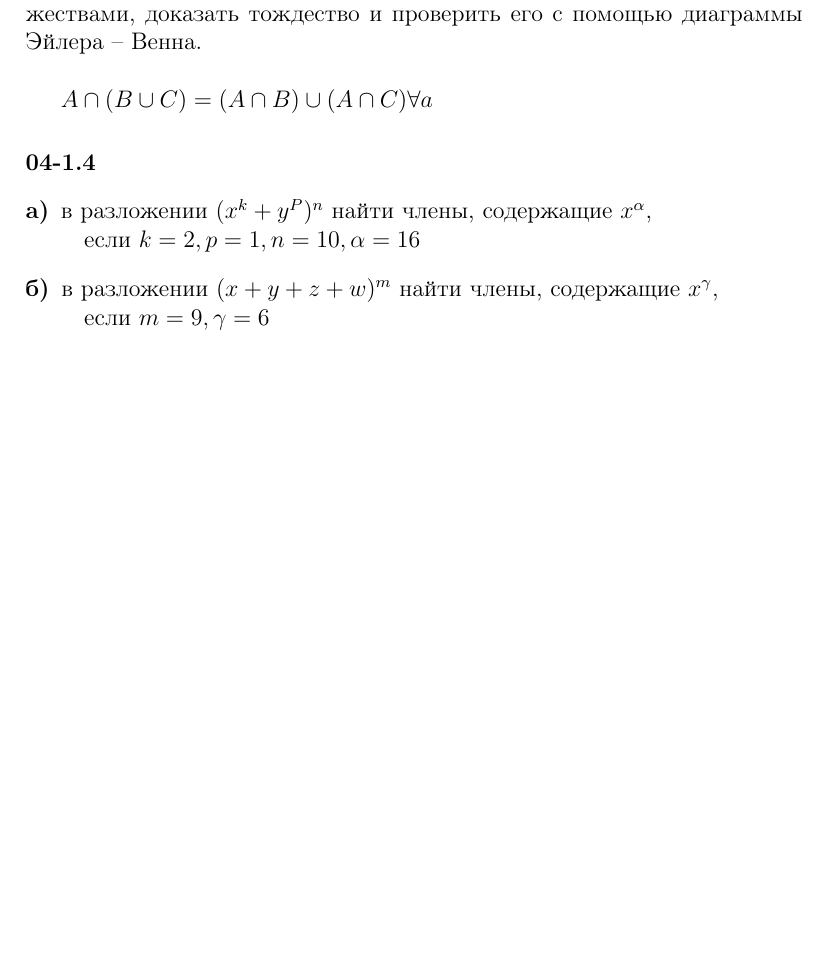
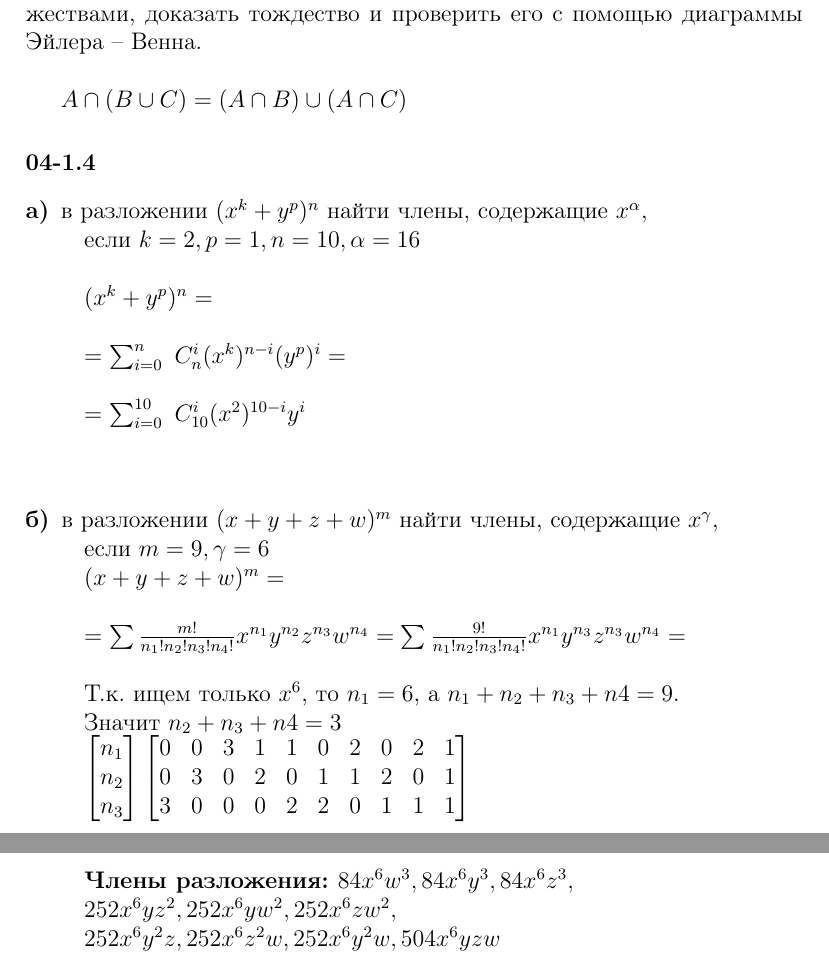
Before and after one commit to RGafiyatullin/my-uni, a LaTeX document (term.01/Calculus/RG-Uni-Calculus-Reference_Work_1.tex): part of page 3 of 3 before the commit and two parts of pages 3 and 4 of 4 after it, the two joined at a grey line, cut so that both start at the same text, the shorter picture padded with empty space. Compiled offline with pdfLaTeX.

Commit message:
Ref.W#2(4b)

```diff
--- a/term.01/Calculus/RG-Uni-Calculus-Reference_Work_1.tex
+++ b/term.01/Calculus/RG-Uni-Calculus-Reference_Work_1.tex
@@ -113,17 +113,49 @@
 
 	\ensuremath{
 		A \cap ( B \cup C ) = (A \cap B) \cup (A \cap C)
-		\forall a
 	}
 
 	%%%%%%%%%%%%%%%%%%%%%%%%%%%%%%%%%%%%%%%%%%%%%%%%%%%%%%%%%%%%%%%%%%%%%%%%%%%%%%%%%%%%%%%%%%%%%%%%%%%%%%%%%%%%%%%%%
 	\paragraph{04-1.4}\begin{description}
-		\item[а)] в разложении \ensuremath{(x ^k + y ^P) ^n} найти члены, содержащие \ensuremath{ x ^\alpha }, \\
+		\item[а)] в разложении \ensuremath{(x ^k + y ^p) ^n} найти члены, содержащие \ensuremath{ x ^\alpha }, \\
 			если
-			\ensuremath{k = 2, p = 1, n = 10, \alpha = 16}
+			\ensuremath{k = 2, p = 1, n = 10, \alpha = 16} \\
+			\\
+			\ensuremath{
+				(x ^k + y ^p) ^n = \\\\
+				= \sum_{i = 0}^{n} \ C_{n}^{i} (x ^k) ^{n - i} (y ^p)^i = \\\\
+				= \sum_{i = 0}^{10} \ C_{10}^{i} (x ^2) ^{10 - i} y^i \\\\
+			}
 		\item[б)] в разложении \ensuremath{(x + y + z + w) ^m} найти члены, содержащие \ensuremath{ x ^\gamma }, \\
 			если
 			\ensuremath{m = 9, \gamma = 6}
+			\\
+			\ensuremath{
+				(x + y + z + w) ^m = \\\\
+				= \sum \frac{ m! }{ n_1 ! n_2 ! n_3 ! n_4 ! } x ^{n_1} y ^{n_2} z ^{n_3} w ^{n_4} =
+				  \sum \frac{ 9! }{ n_1 ! n_2 ! n_3 ! n_4 ! } x ^{n_1} y ^{n_3} z ^{n_3} w ^{n_4} = \\\\
+			}
+			Т.к. ищем только \ensuremath{ x^6 }, то \ensuremath{ n_1 = 6 }, а \ensuremath{ n_1 + n_2 + n_3 + n4 = 9 }. \\
+			Значит \ensuremath{ n_2 + n_3 + n4 = 3 } \\
+			\ensuremath{
+				\begin{bmatrix}
+				n_1 \\ n_2 \\ n_3
+				\end{bmatrix}
+				\begin{bmatrix}
+				0 & 0 & 3 & 1 & 1 & 0 & 2 & 0 & 2 & 1 \\
+				0 & 3 & 0 & 2 & 0 & 1 & 1 & 2 & 0 & 1 \\
+				3 & 0 & 0 & 0 & 2 & 2 & 0 & 1 & 1 & 1 \\
+				\end{bmatrix}
+			}
+			\\
+			{\bf
+			Члены разложения:
+				\ensuremath{
+					84x^6w^3, 84x^6y^3, 84x^6z^3, \\
+					252x^6yz^2, 252x^6yw^2,	252x^6zw^2, \\
+					252x^6y^2z, 252x^6z^2w, 252x^6y^2w, 504x^6yzw
+				}
+			}
 	\end{description}
 
 
```
